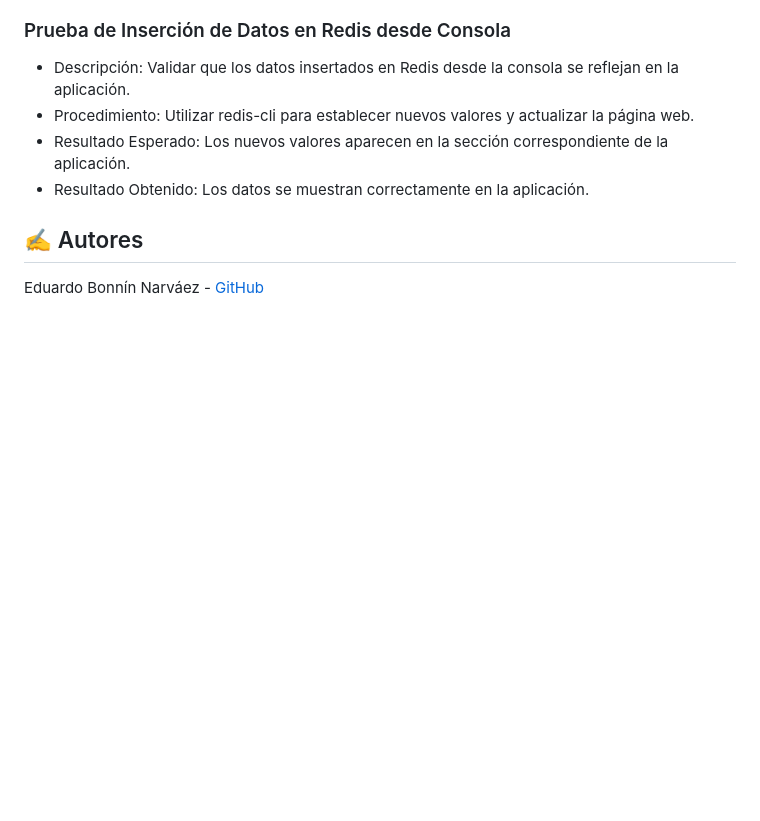
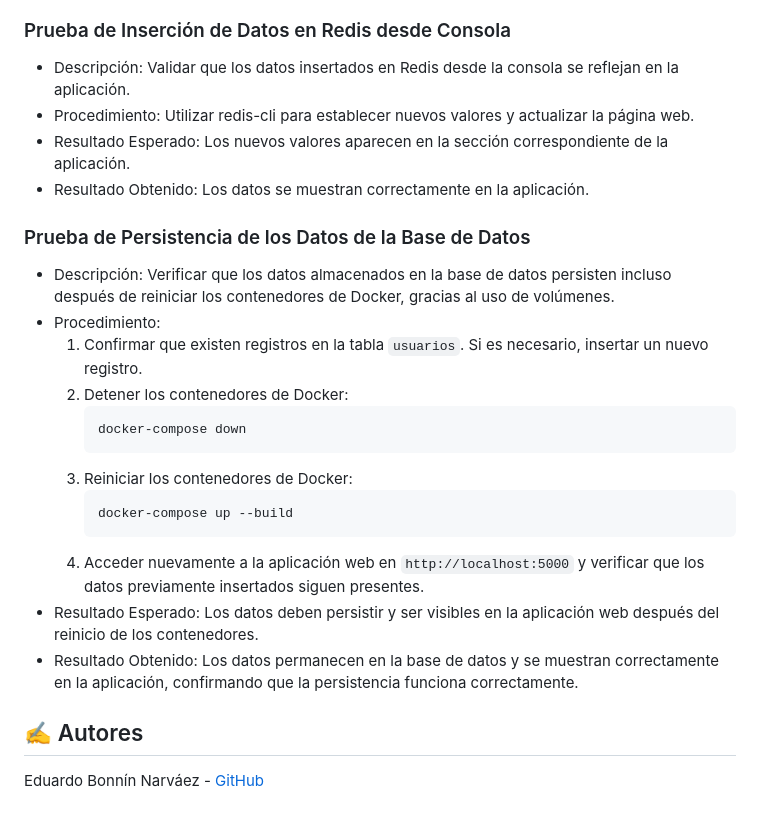
Before and after one commit to edubonnin/multi-environment-deployment-practice, a Markdown page: README.md, the part around the change. Drawn GitHub-style; blank space fills up the shorter version.

Commit message:
ajustes-md

````diff
--- a/README.md
+++ b/README.md
@@ -156,6 +156,23 @@ La aplicación muestra:
 - Resultado Esperado: Los nuevos valores aparecen en la sección correspondiente de la aplicación.
 - Resultado Obtenido: Los datos se muestran correctamente en la aplicación.
 
+### Prueba de Persistencia de los Datos de la Base de Datos
+
+- Descripción: Verificar que los datos almacenados en la base de datos persisten incluso después de reiniciar los contenedores de Docker, gracias al uso de volúmenes.
+- Procedimiento:
+  1. Confirmar que existen registros en la tabla `usuarios`. Si es necesario, insertar un nuevo registro.
+  2. Detener los contenedores de Docker:
+     ```bash
+     docker-compose down
+     ```
+  3. Reiniciar los contenedores de Docker:
+     ```bash
+     docker-compose up --build
+     ```
+  4. Acceder nuevamente a la aplicación web en `http://localhost:5000` y verificar que los datos previamente insertados siguen presentes.
+- Resultado Esperado: Los datos deben persistir y ser visibles en la aplicación web después del reinicio de los contenedores.
+- Resultado Obtenido: Los datos permanecen en la base de datos y se muestran correctamente en la aplicación, confirmando que la persistencia funciona correctamente.
+
 ## ✍️ Autores <a name="autores"></a>
 
 Eduardo Bonnín Narváez - [GitHub](https://github.com/edubonnin)
````
